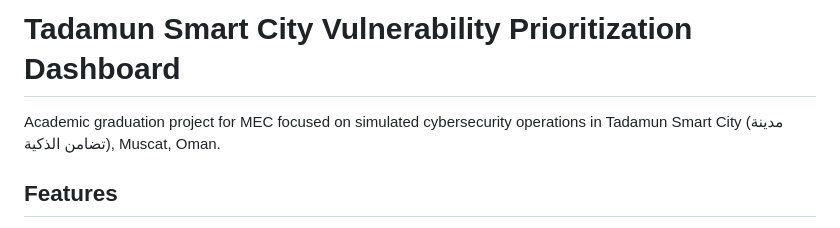
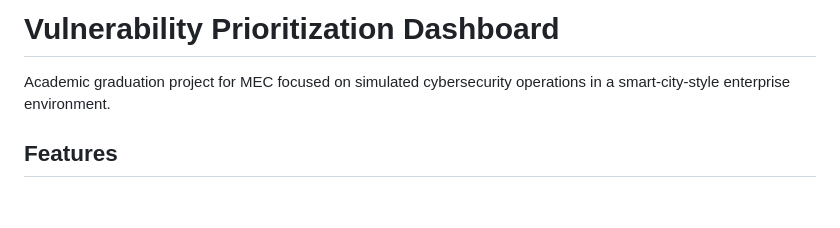
Before and after one commit to alanqoudif/Maziin-992, a Markdown page: README.md, the part around the change. Drawn GitHub-style; blank space fills up the shorter version.

Commit message:
Update README to reflect project name change and clarify focus on simulated cybersecurity operations in a smart-city environment.

```diff
--- a/README.md
+++ b/README.md
@@ -1,6 +1,6 @@
-# Tadamun Smart City Vulnerability Prioritization Dashboard
+# Vulnerability Prioritization Dashboard
 
-Academic graduation project for MEC focused on simulated cybersecurity operations in Tadamun Smart City (مدينة تضامن الذكية), Muscat, Oman.
+Academic graduation project for MEC focused on simulated cybersecurity operations in a smart-city-style enterprise environment.
 
 ## Features
 - Flask web dashboard with dark SOC-inspired UI.
```
